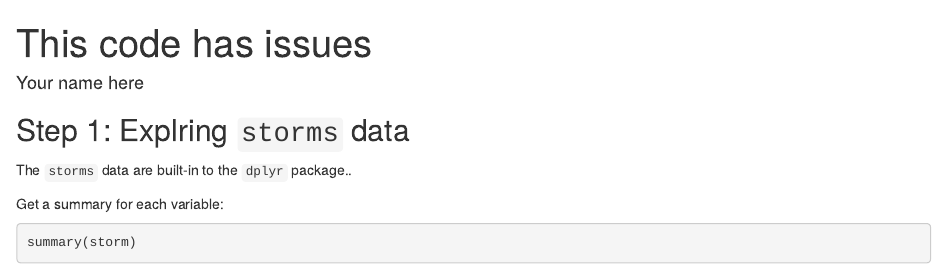
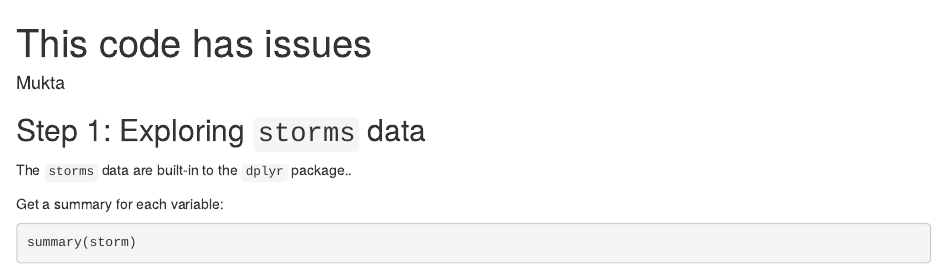
Before and after one commit to mukta-kelkar/issues-lab, an R Markdown document (got_issues.Rmd): the page in a window 1100 px wide, from its top. Rendered offline with R 4.5, knitr and Pandoc, with nearby package versions; code that draws random numbers runs with fixed seeds of ours; some code elsewhere in the file could not run offline.

Commit message:
update section 1 header per #1

````diff
--- a/got_issues.Rmd
+++ b/got_issues.Rmd
@@ -1,6 +1,6 @@
 ---
 title: "This code has issues"
-author: "Your name here"
+author: "Mukta"
 output: html_document
 ---
 
@@ -9,7 +9,7 @@ knitr::opts_chunk$set(echo = TRUE)
 library(tidyverse)
 ```
 
-## Step 1: Explring `storms` data
+## Step 1: Exploring `storms` data
 
 The `storms` data are built-in to the `dplyr` package..
 
````
